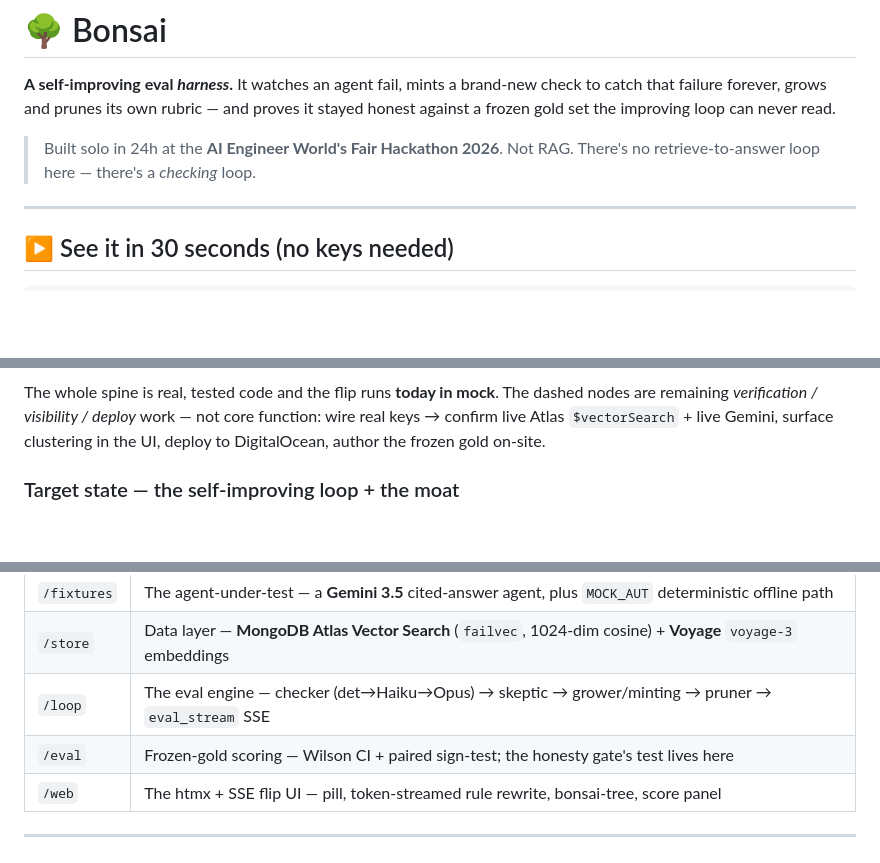
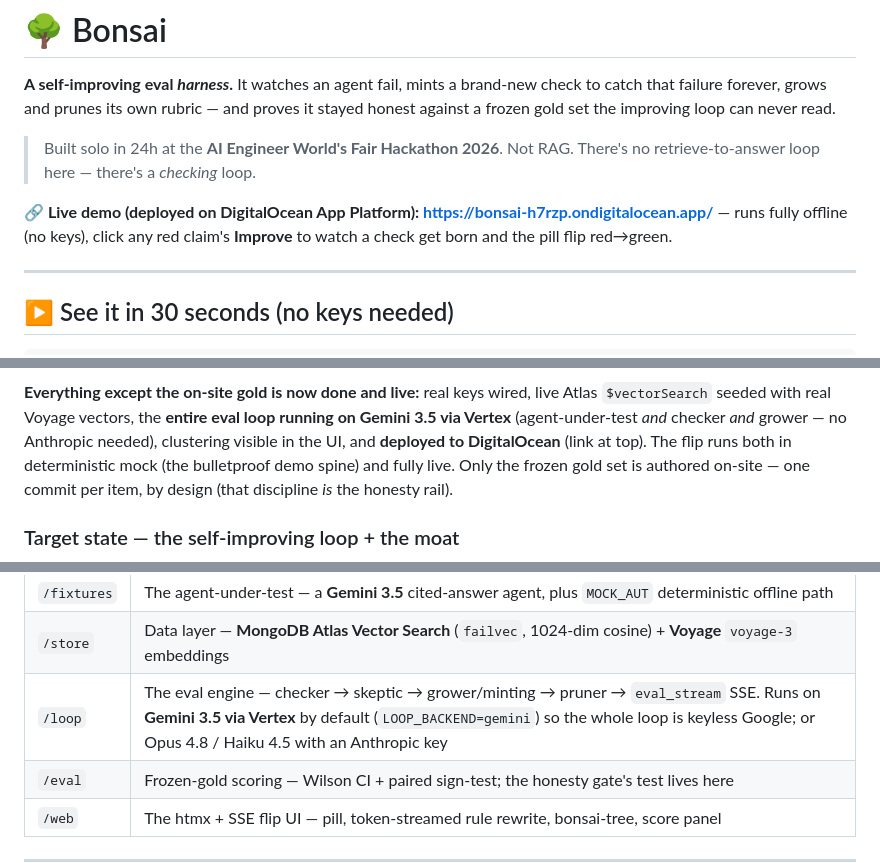
Before and after one commit to enturesting/bonsai, a Markdown page: README.md, 3 parts joined by grey strips. GitHub-like rendering; blank space fills up the shorter version.

````diff
--- a/README.md
+++ b/README.md
@@ -4,6 +4,8 @@
 
 > Built solo in 24h at the **AI Engineer World's Fair Hackathon 2026**.
 > Not RAG. There's no retrieve-to-answer loop here — there's a *checking* loop.
+
+**🔗 Live demo (deployed on DigitalOcean App Platform): https://bonsai-h7rzp.ondigitalocean.app/** — runs fully offline (no keys), click any red claim's **Improve** to watch a check get born and the pill flip red→green.
 
 ---
 
@@ -85,6 +87,6 @@ flowchart TB
 ```
 
-The whole spine is real, tested code and the flip runs **today in mock**. The dashed nodes are remaining *verification / visibility / deploy* work — not core function: wire real keys → confirm live Atlas `$vectorSearch` + live Gemini, surface clustering in the UI, deploy to DigitalOcean, author the frozen gold on-site.
+**Everything except the on-site gold is now done and live:** real keys wired, live Atlas `$vectorSearch` seeded with real Voyage vectors, the **entire eval loop running on Gemini 3.5 via Vertex** (agent-under-test *and* checker *and* grower — no Anthropic needed), clustering visible in the UI, and **deployed to DigitalOcean** (link at top). The flip runs both in deterministic mock (the bulletproof demo spine) and fully live. Only the frozen gold set is authored on-site — one commit per item, by design (that discipline *is* the honesty rail).
 
 ### Target state — the self-improving loop + the moat
 
@@ -121,7 +123,7 @@ The loop autonomously catches failures, clusters them by embedding (Atlas `$vect
 |---|---|
 | `/fixtures` | The agent-under-test — a **Gemini 3.5** cited-answer agent, plus `MOCK_AUT` deterministic offline path |
 | `/store` | Data layer — **MongoDB Atlas Vector Search** (`failvec`, 1024-dim cosine) + **Voyage** `voyage-3` embeddings |
-| `/loop` | The eval engine — checker (det→Haiku→Opus) → skeptic → grower/minting → pruner → `eval_stream` SSE |
+| `/loop` | The eval engine — checker → skeptic → grower/minting → pruner → `eval_stream` SSE. Runs on **Gemini 3.5 via Vertex** by default (`LOOP_BACKEND=gemini`) so the whole loop is keyless Google; or Opus 4.8 / Haiku 4.5 with an Anthropic key |
 | `/eval` | Frozen-gold scoring — Wilson CI + paired sign-test; the honesty gate's test lives here |
 | `/web` | The htmx + SSE flip UI — pill, token-streamed rule rewrite, bonsai-tree, score panel |
 
````
Also changed, not shown: other parts of README.md (+15 -8 lines), submission.md (+9 -9 lines).
